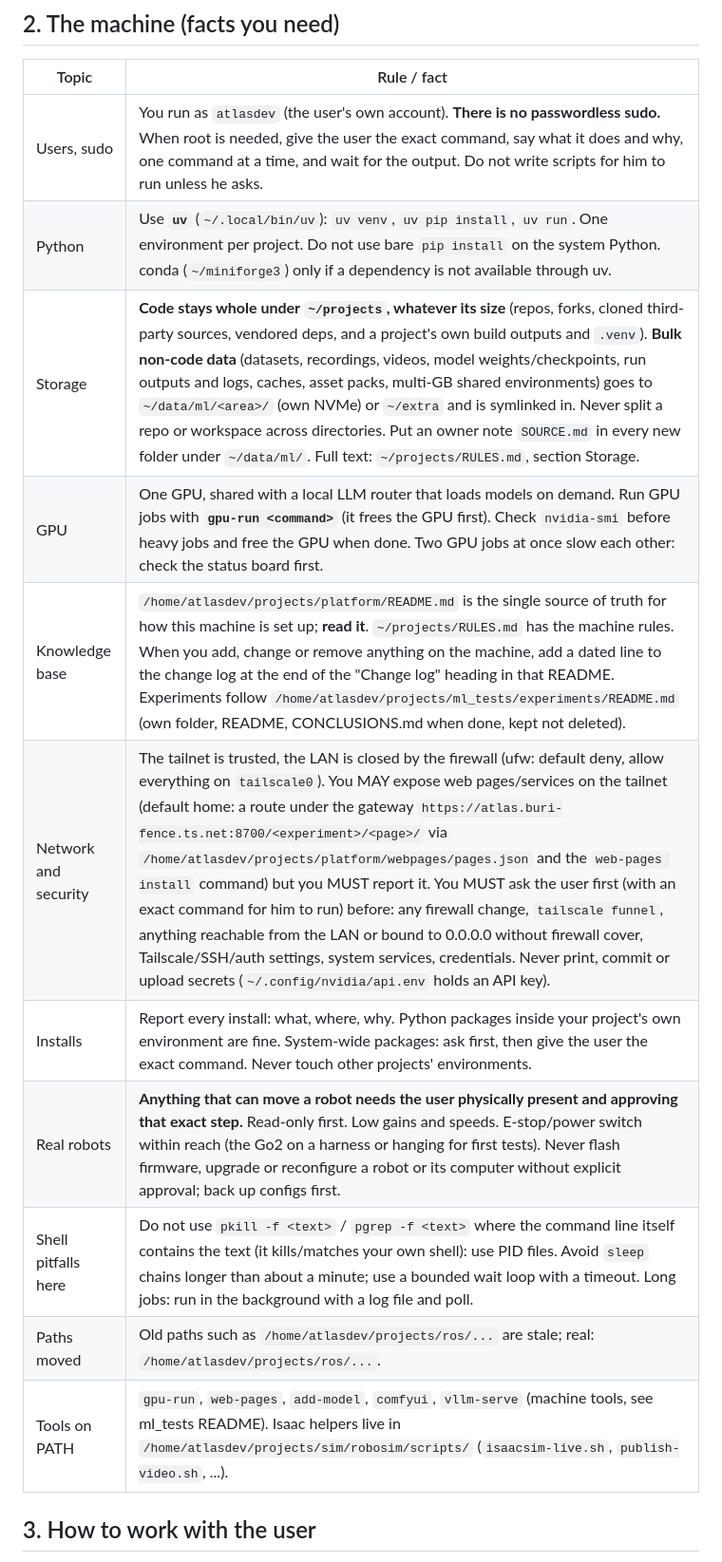
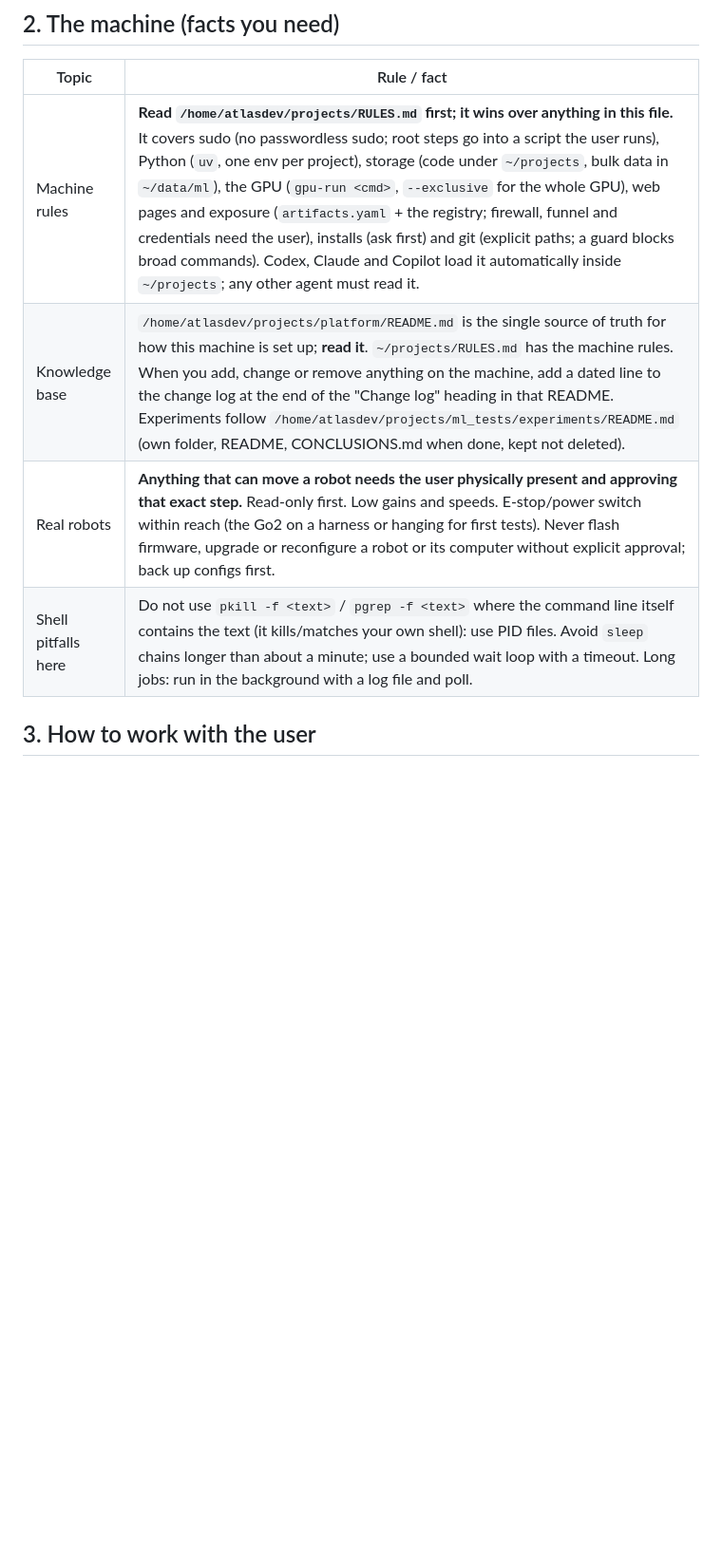
Before and after one commit to charithmu/piper_studio, a Markdown page: HANDOFF.md, the part around one of its changes. Shown at 95% size. Rendered like a GitHub page; blank space fills up the shorter version.

Commit message:
Agent notes: machine rules by pointer; HANDOFF.md regenerated from robosim/handoff
AGENTS.md told agents to hand the user apt/rosdep commands; RULES.md section 6 puts root steps in
the project's sudo-steps.sh and requires asking before installs. HANDOFF.md is generated by
robosim/handoff/build_handoffs.py; its machine-rules table is now one row pointing to RULES.md.

Co-Authored-By: Claude Opus 5.5 <noreply@anthropic.com>
Claude-Session: https://claude.ai/code/session_014mp561pwvB2fb9VqjB1Hp4

```diff
--- a/HANDOFF.md
+++ b/HANDOFF.md
@@ -25,17 +25,10 @@ Written for an agent that has NO prior context (any model, any tool). It does no
 ## 2. The machine (facts you need)
 | Topic | Rule / fact |
 |---|---|
-| Users, sudo | You run as `atlasdev` (the user's own account). **There is no passwordless sudo.** When root is needed, give the user the exact command, say what it does and why, one command at a time, and wait for the output. Do not write scripts for him to run unless he asks. |
-| Python | Use **`uv`** (`~/.local/bin/uv`): `uv venv`, `uv pip install`, `uv run`. One environment per project. Do not use bare `pip install` on the system Python. conda (`~/miniforge3`) only if a dependency is not available through uv. |
-| Storage | **Code stays whole under `~/projects`, whatever its size** (repos, forks, cloned third-party sources, vendored deps, and a project's own build outputs and `.venv`). **Bulk non-code data** (datasets, recordings, videos, model weights/checkpoints, run outputs and logs, caches, asset packs, multi-GB shared environments) goes to `~/data/ml/<area>/` (own NVMe) or `~/extra` and is symlinked in. Never split a repo or workspace across directories. Put an owner note `SOURCE.md` in every new folder under `~/data/ml/`. Full text: `~/projects/RULES.md`, section Storage. |
-| GPU | One GPU, shared with a local LLM router that loads models on demand. Run GPU jobs with **`gpu-run <command>`** (it frees the GPU first). Check `nvidia-smi` before heavy jobs and free the GPU when done. Two GPU jobs at once slow each other: check the status board first. |
+| Machine rules | **Read `/home/atlasdev/projects/RULES.md` first; it wins over anything in this file.** It covers sudo (no passwordless sudo; root steps go into a script the user runs), Python (`uv`, one env per project), storage (code under `~/projects`, bulk data in `~/data/ml`), the GPU (`gpu-run <cmd>`, `--exclusive` for the whole GPU), web pages and exposure (`artifacts.yaml` + the registry; firewall, funnel and credentials need the user), installs (ask first) and git (explicit paths; a guard blocks broad commands). Codex, Claude and Copilot load it automatically inside `~/projects`; any other agent must read it. |
 | Knowledge base | `/home/atlasdev/projects/platform/README.md` is the single source of truth for how this machine is set up; **read it**. `~/projects/RULES.md` has the machine rules. When you add, change or remove anything on the machine, add a dated line to the change log at the end of the "Change log" heading in that README. Experiments follow `/home/atlasdev/projects/ml_tests/experiments/README.md` (own folder, README, CONCLUSIONS.md when done, kept not deleted). |
-| Network and security | The tailnet is trusted, the LAN is closed by the firewall (ufw: default deny, allow everything on `tailscale0`). You MAY expose web pages/services on the tailnet (default home: a route under the gateway `https://atlas.buri-fence.ts.net:8700/<experiment>/<page>/` via `/home/atlasdev/projects/platform/webpages/pages.json` and the `web-pages install` command) but you MUST report it. You MUST ask the user first (with an exact command for him to run) before: any firewall change, `tailscale funnel`, anything reachable from the LAN or bound to 0.0.0.0 without firewall cover, Tailscale/SSH/auth settings, system services, credentials. Never print, commit or upload secrets (`~/.config/nvidia/api.env` holds an API key). |
-| Installs | Report every install: what, where, why. Python packages inside your project's own environment are fine. System-wide packages: ask first, then give the user the exact command. Never touch other projects' environments. |
 | Real robots | **Anything that can move a robot needs the user physically present and approving that exact step.** Read-only first. Low gains and speeds. E-stop/power switch within reach (the Go2 on a harness or hanging for first tests). Never flash firmware, upgrade or reconfigure a robot or its computer without explicit approval; back up configs first. |
 | Shell pitfalls here | Do not use `pkill -f <text>` / `pgrep -f <text>` where the command line itself contains the text (it kills/matches your own shell): use PID files. Avoid `sleep` chains longer than about a minute; use a bounded wait loop with a timeout. Long jobs: run in the background with a log file and poll. |
-| Paths moved | Old paths such as `/home/atlasdev/projects/ros/...` are stale; real: `/home/atlasdev/projects/ros/...`. |
-| Tools on PATH | `gpu-run`, `web-pages`, `add-model`, `comfyui`, `vllm-serve` (machine tools, see ml_tests README). Isaac helpers live in `/home/atlasdev/projects/sim/robosim/scripts/` (`isaacsim-live.sh`, `publish-video.sh`, ...). |
 
 ## 3. How to work with the user
 1. **Step by step.** Break work into small steps with a stated estimated time. After each step report: what you did, the evidence (command output, numbers, files, screenshots), what is next, what you need from him. Do not run for hours unattended; one bounded job at a time, then stop and report.
```
Also changed, not shown: other parts of HANDOFF.md (+1 -1 lines), AGENTS.md (+2 -1 lines).
